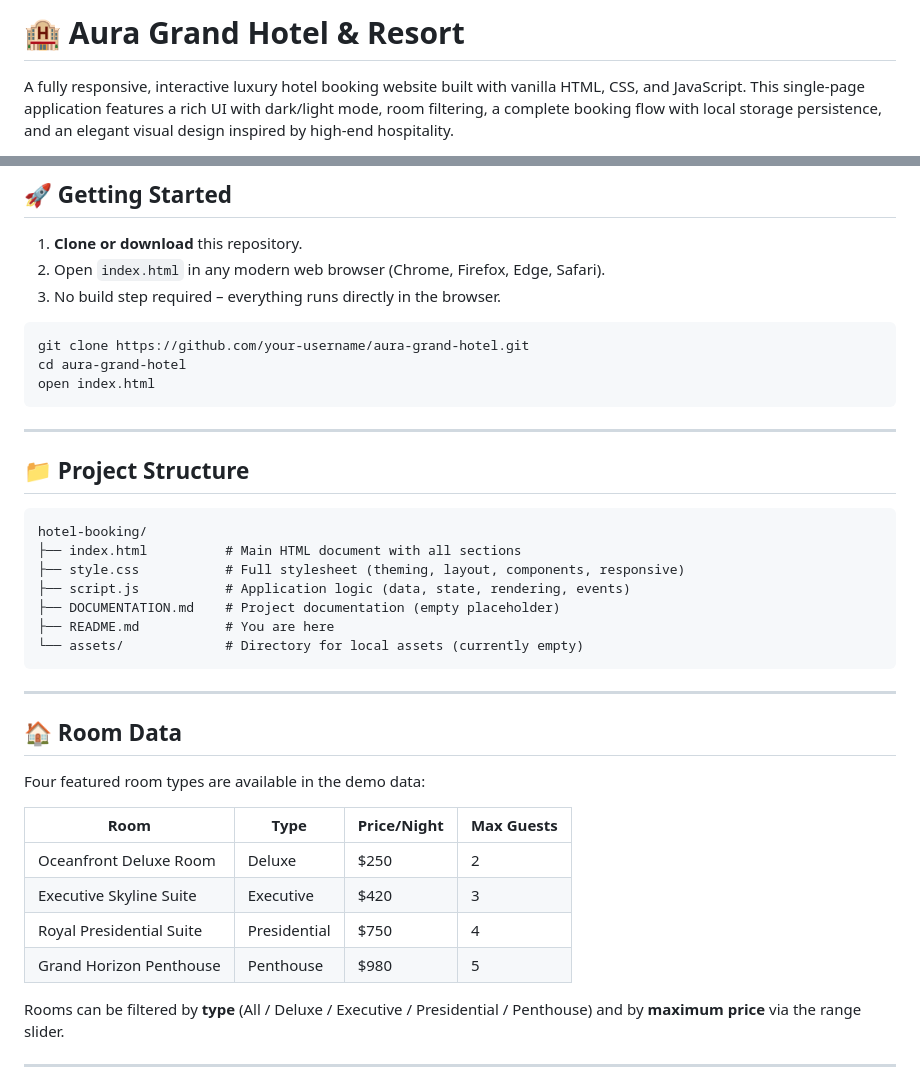
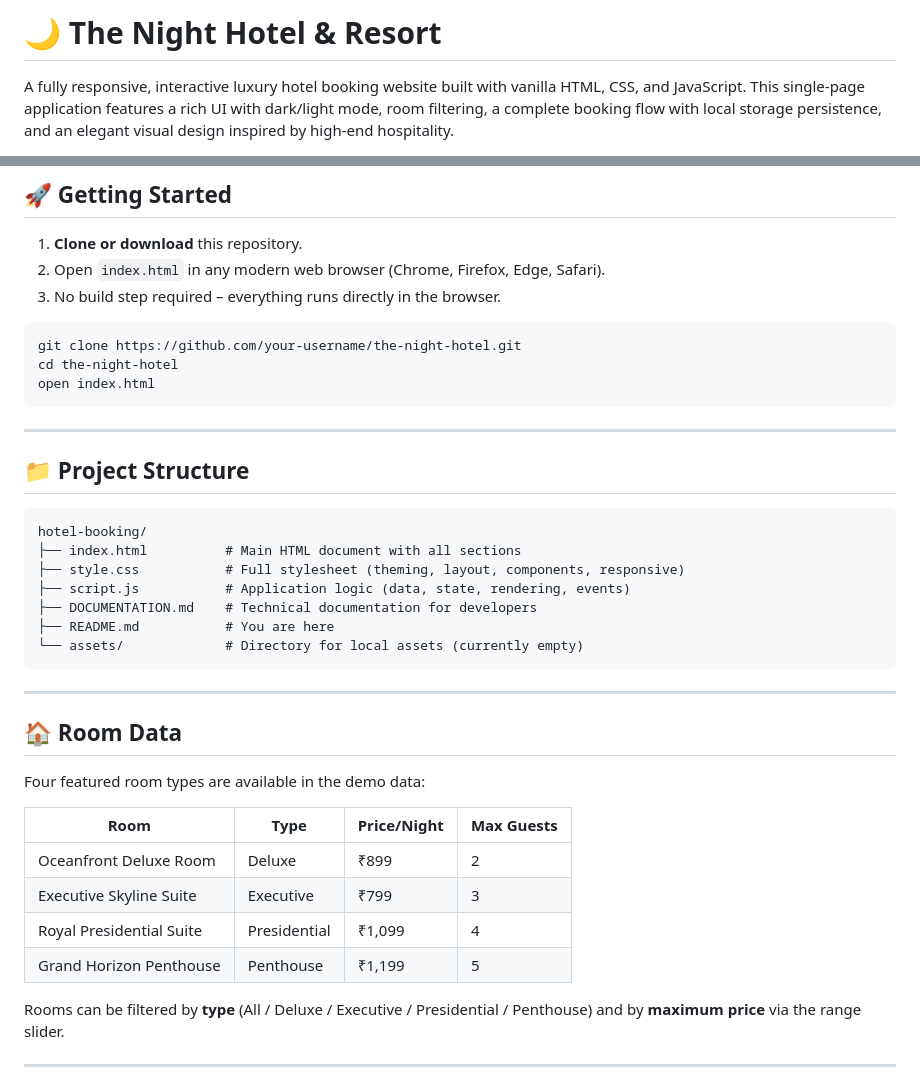
Before and after one commit to coderajay391/hotel-booking, a Markdown page: README.md, 2 parts joined by grey strips. Drawn GitHub-style.

````diff
--- a/README.md
+++ b/README.md
@@ -1,4 +1,4 @@
-# 🏨 Aura Grand Hotel & Resort
+# 🌙 The Night Hotel & Resort
 
 A fully responsive, interactive luxury hotel booking website built with vanilla HTML, CSS, and JavaScript. This single-page application features a rich UI with dark/light mode, room filtering, a complete booking flow with local storage persistence, and an elegant visual design inspired by high-end hospitality.
 
@@ -47,8 +45,8 @@ No frameworks, no build tools, no external dependencies beyond icon/font CDNs.
 3. No build step required – everything runs directly in the browser.
 
 ```bash
-git clone https://github.com/your-username/aura-grand-hotel.git
-cd aura-grand-hotel
+git clone https://github.com/your-username/the-night-hotel.git
+cd the-night-hotel
 open index.html
 ```
 
@@ -61,7 +59,7 @@ hotel-booking/
 ├── index.html          # Main HTML document with all sections
 ├── style.css           # Full stylesheet (theming, layout, components, responsive)
 ├── script.js           # Application logic (data, state, rendering, events)
-├── DOCUMENTATION.md    # Project documentation (empty placeholder)
+├── DOCUMENTATION.md    # Technical documentation for developers
 ├── README.md           # You are here
 └── assets/             # Directory for local assets (currently empty)
 ```
@@ -74,10 +72,10 @@ Four featured room types are available in the demo data:
 
 | Room                     | Type         | Price/Night | Max Guests |
 | ------------------------ | ------------ | ----------- | ---------- |
-| Oceanfront Deluxe Room   | Deluxe       | $250        | 2          |
-| Executive Skyline Suite  | Executive    | $420        | 3          |
-| Royal Presidential Suite | Presidential | $750        | 4          |
-| Grand Horizon Penthouse  | Penthouse    | $980        | 5          |
+| Oceanfront Deluxe Room   | Deluxe       | ₹899        | 2          |
+| Executive Skyline Suite  | Executive    | ₹799        | 3          |
+| Royal Presidential Suite | Presidential | ₹1,099      | 4          |
+| Grand Horizon Penthouse  | Penthouse    | ₹1,199      | 5          |
 
 Rooms can be filtered by **type** (All / Deluxe / Executive / Presidential / Penthouse) and by **maximum price** via the range slider.
 
````
Also changed, not shown: other parts of README.md (+0 -2 lines).
